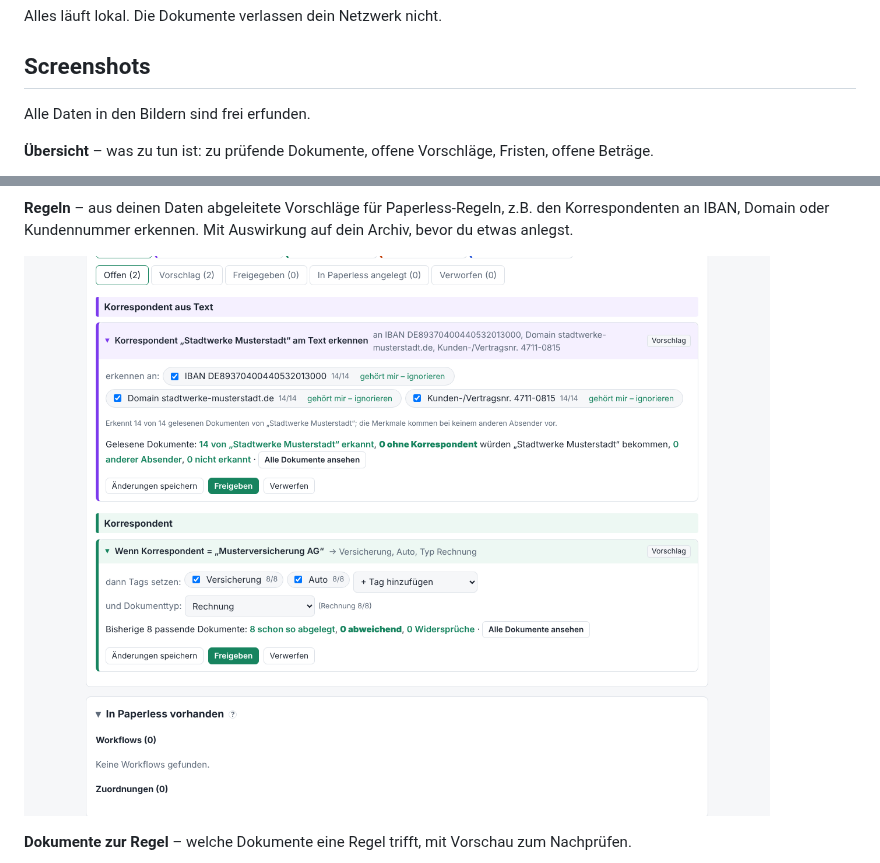
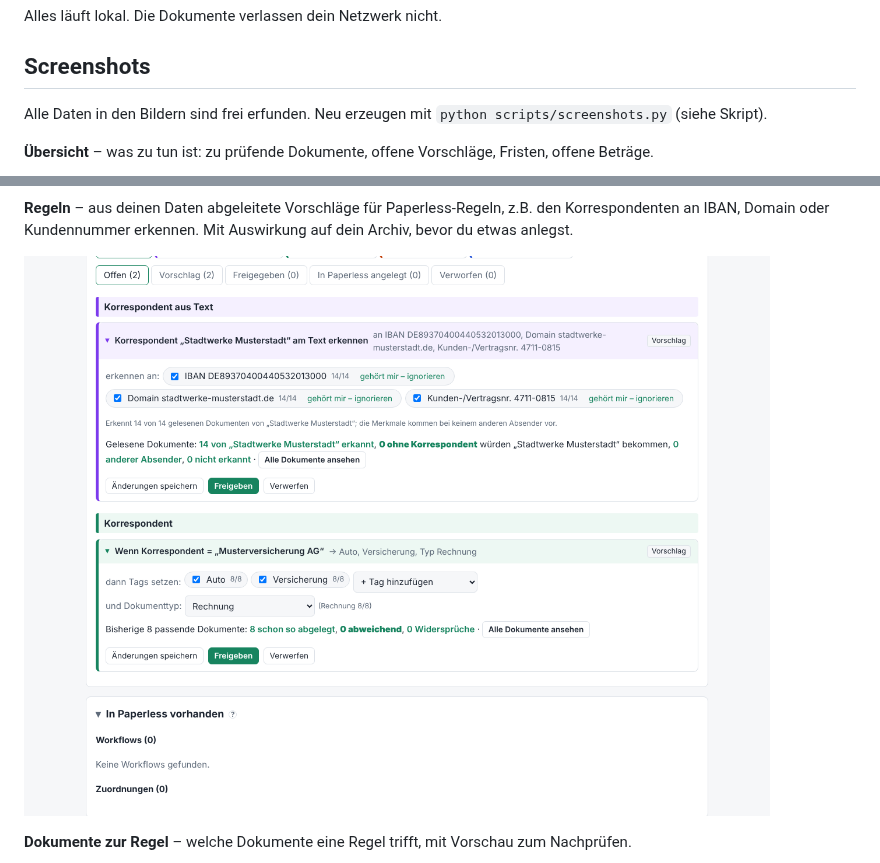
Before and after one commit to stabmaster1985/paperless-companion, a Markdown page: README.md, 2 parts joined by grey strips. Drawn GitHub-style; pictures changed too: docs/screenshots/regeln.png.

```diff
--- a/README.md
+++ b/README.md
@@ -29,7 +29,7 @@ Alles läuft lokal. Die Dokumente verlassen dein Netzwerk nicht.
 
 ## Screenshots
 
-Alle Daten in den Bildern sind frei erfunden.
+Alle Daten in den Bildern sind frei erfunden. Neu erzeugen mit `python scripts/screenshots.py` (siehe Skript).
 
 **Übersicht** – was zu tun ist: zu prüfende Dokumente, offene Vorschläge, Fristen, offene Beträge.
 
```
Also changed, not shown: CLAUDE.md (added, +22 -0 lines), docs/screenshots/fuer-paperless.png, 1 other file.
